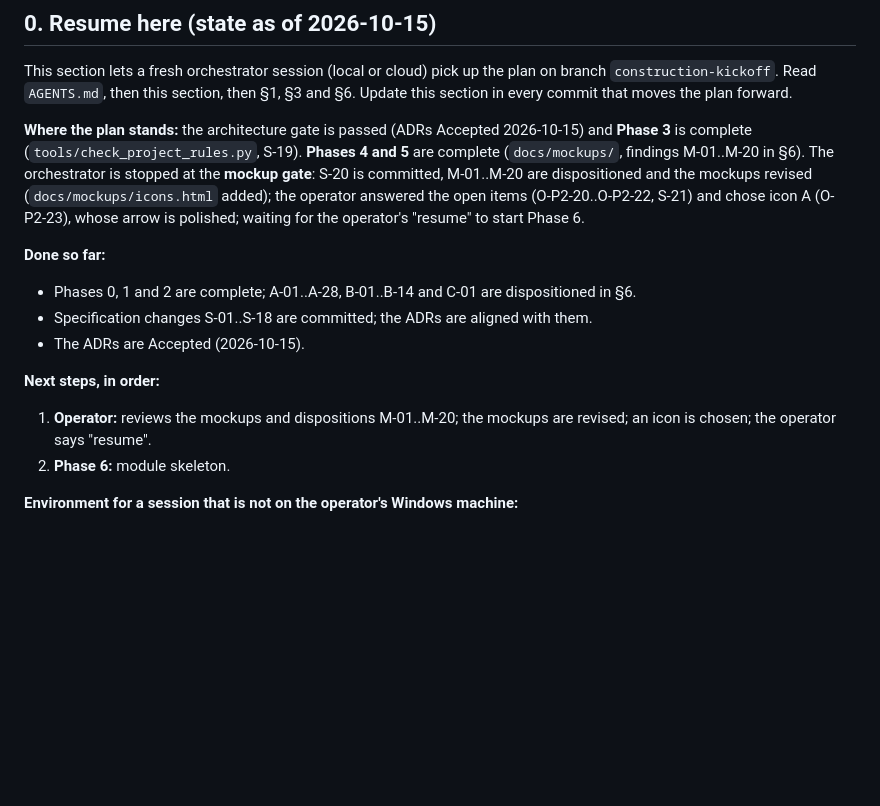
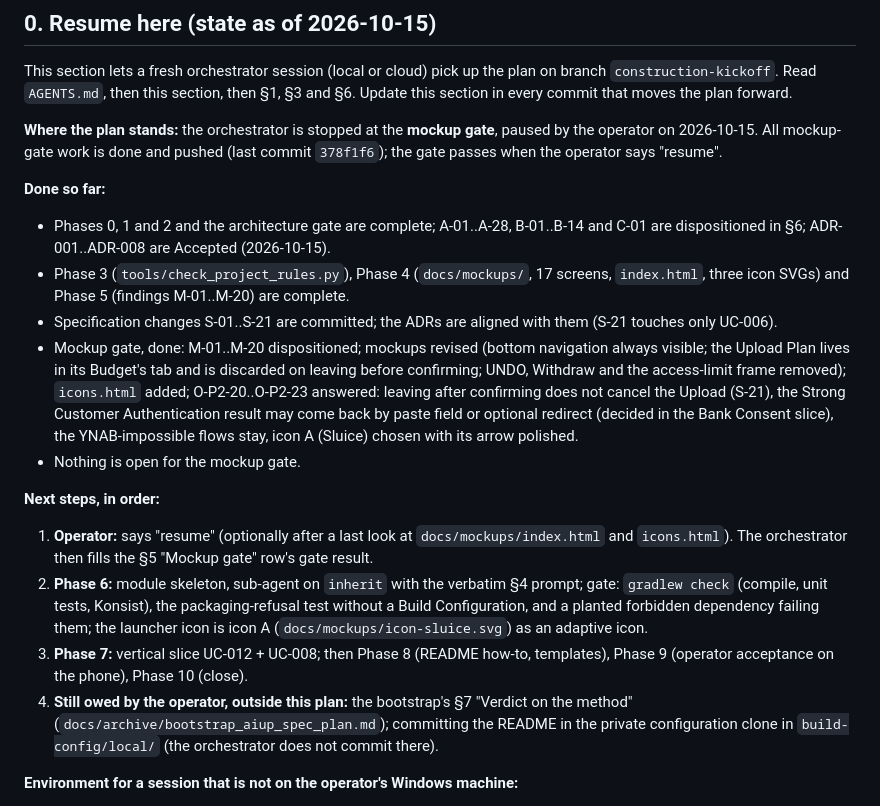
Before and after one commit to flylasse/slussen, a Markdown page: docs/construction_kickoff_plan.md, the part around one of its changes. GitHub-like rendering; blank space fills up the shorter version.

Commit message:
docs: mockup gate - record paused state and next steps
Co-Authored-By: Claude Opus 5.5 <noreply@anthropic.com>

```diff
--- a/docs/construction_kickoff_plan.md
+++ b/docs/construction_kickoff_plan.md
@@ -15,16 +15,20 @@
 
 This section lets a fresh orchestrator session (local or cloud) pick up the plan on branch `construction-kickoff`. Read `AGENTS.md`, then this section, then §1, §3 and §6. Update this section in every commit that moves the plan forward.
 
-**Where the plan stands:** the architecture gate is passed (ADRs Accepted 2026-10-15) and **Phase 3** is complete (`tools/check_project_rules.py`, S-19). **Phases 4 and 5** are complete (`docs/mockups/`, findings M-01..M-20 in §6). The orchestrator is stopped at the **mockup gate**: S-20 is committed, M-01..M-20 are dispositioned and the mockups revised (`docs/mockups/icons.html` added); the operator answered the open items (O-P2-20..O-P2-22, S-21) and chose icon A (O-P2-23), whose arrow is polished; waiting for the operator's "resume" to start Phase 6.
+**Where the plan stands:** the orchestrator is stopped at the **mockup gate**, paused by the operator on 2026-10-15. All mockup-gate work is done and pushed (last commit `378f1f6`); the gate passes when the operator says "resume".
 
 **Done so far:**
-- Phases 0, 1 and 2 are complete; A-01..A-28, B-01..B-14 and C-01 are dispositioned in §6.
-- Specification changes S-01..S-18 are committed; the ADRs are aligned with them.
-- The ADRs are Accepted (2026-10-15).
+- Phases 0, 1 and 2 and the architecture gate are complete; A-01..A-28, B-01..B-14 and C-01 are dispositioned in §6; ADR-001..ADR-008 are Accepted (2026-10-15).
+- Phase 3 (`tools/check_project_rules.py`), Phase 4 (`docs/mockups/`, 17 screens, `index.html`, three icon SVGs) and Phase 5 (findings M-01..M-20) are complete.
+- Specification changes S-01..S-21 are committed; the ADRs are aligned with them (S-21 touches only UC-006).
+- Mockup gate, done: M-01..M-20 dispositioned; mockups revised (bottom navigation always visible; the Upload Plan lives in its Budget's tab and is discarded on leaving before confirming; UNDO, Withdraw and the access-limit frame removed); `icons.html` added; O-P2-20..O-P2-23 answered: leaving after confirming does not cancel the Upload (S-21), the Strong Customer Authentication result may come back by paste field or optional redirect (decided in the Bank Consent slice), the YNAB-impossible flows stay, icon A (Sluice) chosen with its arrow polished.
+- Nothing is open for the mockup gate.
 
 **Next steps, in order:**
-1. **Operator:** reviews the mockups and dispositions M-01..M-20; the mockups are revised; an icon is chosen; the operator says "resume".
-2. **Phase 6:** module skeleton.
+1. **Operator:** says "resume" (optionally after a last look at `docs/mockups/index.html` and `icons.html`). The orchestrator then fills the §5 "Mockup gate" row's gate result.
+2. **Phase 6:** module skeleton, sub-agent on `inherit` with the verbatim §4 prompt; gate: `gradlew check` (compile, unit tests, Konsist), the packaging-refusal test without a Build Configuration, and a planted forbidden dependency failing them; the launcher icon is icon A (`docs/mockups/icon-sluice.svg`) as an adaptive icon.
+3. **Phase 7:** vertical slice UC-012 + UC-008; then Phase 8 (README how-to, templates), Phase 9 (operator acceptance on the phone), Phase 10 (close).
+4. **Still owed by the operator, outside this plan:** the bootstrap's §7 "Verdict on the method" (`docs/archive/bootstrap_aiup_spec_plan.md`); committing the README in the private configuration clone in `build-config/local/` (the orchestrator does not commit there).
 
 **Environment for a session that is not on the operator's Windows machine:**
 - `scratch/` is git-ignored and does not exist in a fresh clone. Everything a later phase needs from it is already in this plan:
```
Also changed, not shown: other parts of docs/construction_kickoff_plan.md (+1 -1 lines).
